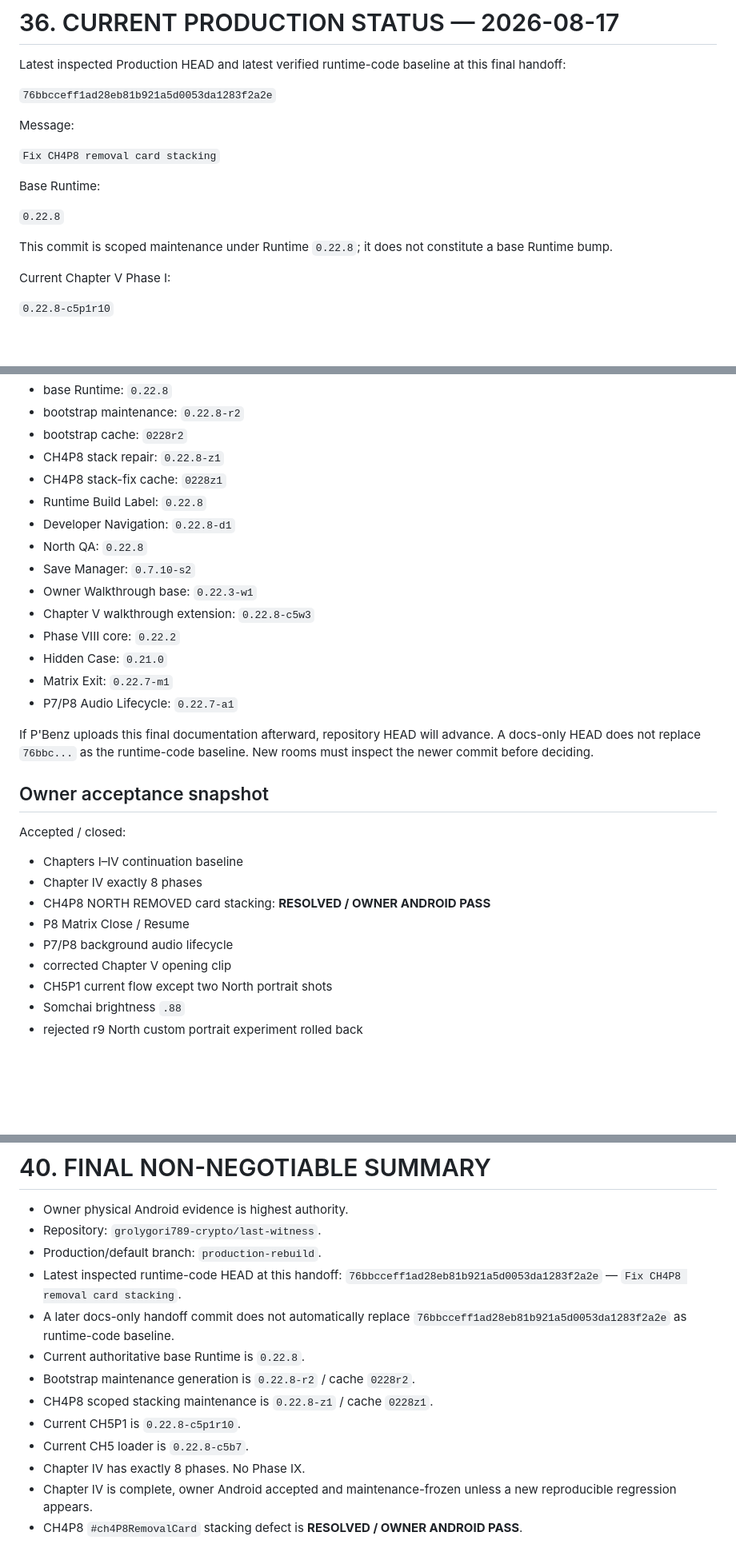
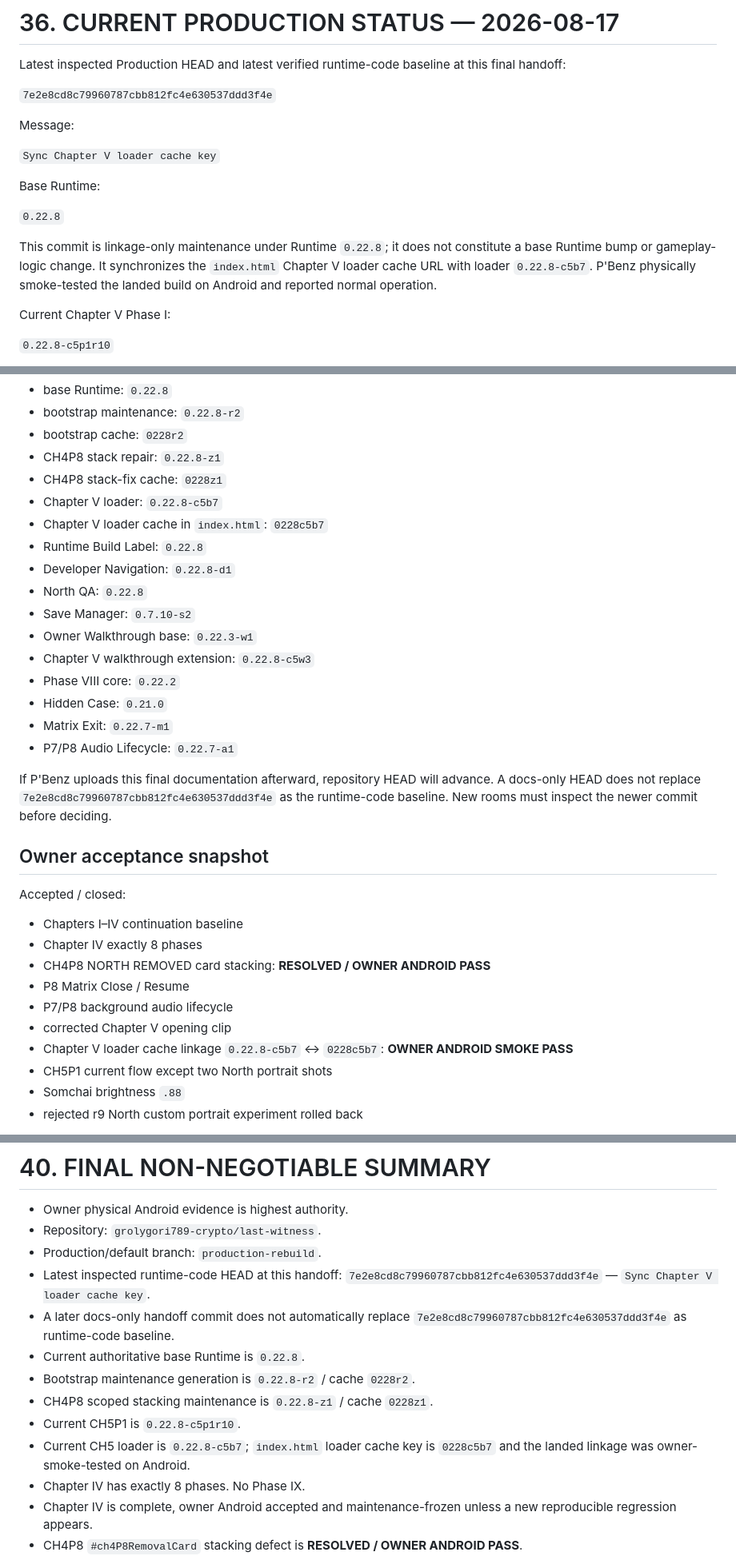
Before and after one commit to grolygori789-crypto/last-witness, a Markdown page: GAME_MASTER_PLAN.md, 3 parts joined by grey strips. Shown at 80% size. Rendered like a GitHub page; blank space fills up the shorter version.

```diff
--- a/GAME_MASTER_PLAN.md
+++ b/GAME_MASTER_PLAN.md
@@ -2237,17 +2249,17 @@ Physical Android Chrome remains final acceptance.
 
 Latest inspected Production HEAD and latest verified runtime-code baseline at this final handoff:
 
-`76bbcceff1ad28eb81b921a5d0053da1283f2a2e`
+`7e2e8cd8c79960787cbb812fc4e630537ddd3f4e`
 
 Message:
 
-`Fix CH4P8 removal card stacking`
+`Sync Chapter V loader cache key`
 
 Base Runtime:
 
 `0.22.8`
 
-This commit is scoped maintenance under Runtime `0.22.8`; it does not constitute a base Runtime bump.
+This commit is linkage-only maintenance under Runtime `0.22.8`; it does not constitute a base Runtime bump or gameplay-logic change. It synchronizes the `index.html` Chapter V loader cache URL with loader `0.22.8-c5b7`. P'Benz physically smoke-tested the landed build on Android and reported normal operation.
 
 Current Chapter V Phase I:
 
@@ -2264,6 +2276,8 @@ Current build snapshot:
 - bootstrap cache: `0228r2`
 - CH4P8 stack repair: `0.22.8-z1`
 - CH4P8 stack-fix cache: `0228z1`
+- Chapter V loader: `0.22.8-c5b7`
+- Chapter V loader cache in `index.html`: `0228c5b7`
 - Runtime Build Label: `0.22.8`
 - Developer Navigation: `0.22.8-d1`
 - North QA: `0.22.8`
@@ -2275,7 +2289,7 @@ Current build snapshot:
 - Matrix Exit: `0.22.7-m1`
 - P7/P8 Audio Lifecycle: `0.22.7-a1`
 
-If P'Benz uploads this final documentation afterward, repository HEAD will advance. A docs-only HEAD does not replace `76bbc...` as the runtime-code baseline. New rooms must inspect the newer commit before deciding.
+If P'Benz uploads this final documentation afterward, repository HEAD will advance. A docs-only HEAD does not replace `7e2e8cd8c79960787cbb812fc4e630537ddd3f4e` as the runtime-code baseline. New rooms must inspect the newer commit before deciding.
 
 ## Owner acceptance snapshot
 
@@ -2287,6 +2301,7 @@ Accepted / closed:
 - P8 Matrix Close / Resume
 - P7/P8 background audio lifecycle
 - corrected Chapter V opening clip
+- Chapter V loader cache linkage `0.22.8-c5b7` ↔ `0228c5b7`: **OWNER ANDROID SMOKE PASS**
 - CH5P1 current flow except two North portrait shots
 - Somchai brightness `.88`
 - rejected r9 North custom portrait experiment rolled back
@@ -2596,13 +2611,13 @@ Canonical final idea:
 - Owner physical Android evidence is highest authority.
 - Repository: `grolygori789-crypto/last-witness`.
 - Production/default branch: `production-rebuild`.
-- Latest inspected runtime-code HEAD at this handoff: `76bbcceff1ad28eb81b921a5d0053da1283f2a2e` — `Fix CH4P8 removal card stacking`.
-- A later docs-only handoff commit does not automatically replace `76bbcceff1ad28eb81b921a5d0053da1283f2a2e` as runtime-code baseline.
+- Latest inspected runtime-code HEAD at this handoff: `7e2e8cd8c79960787cbb812fc4e630537ddd3f4e` — `Sync Chapter V loader cache key`.
+- A later docs-only handoff commit does not automatically replace `7e2e8cd8c79960787cbb812fc4e630537ddd3f4e` as runtime-code baseline.
 - Current authoritative base Runtime is `0.22.8`.
 - Bootstrap maintenance generation is `0.22.8-r2` / cache `0228r2`.
 - CH4P8 scoped stacking maintenance is `0.22.8-z1` / cache `0228z1`.
 - Current CH5P1 is `0.22.8-c5p1r10`.
-- Current CH5 loader is `0.22.8-c5b7`.
+- Current CH5 loader is `0.22.8-c5b7`; `index.html` loader cache key is `0228c5b7` and the landed linkage was owner-smoke-tested on Android.
 - Chapter IV has exactly 8 phases. No Phase IX.
 - Chapter IV is complete, owner Android accepted and maintenance-frozen unless a new reproducible regression appears.
 - CH4P8 `#ch4P8RemovalCard` stacking defect is **RESOLVED / OWNER ANDROID PASS**.
```
Also changed, not shown: other parts of GAME_MASTER_PLAN.md (+28 -16 lines).
